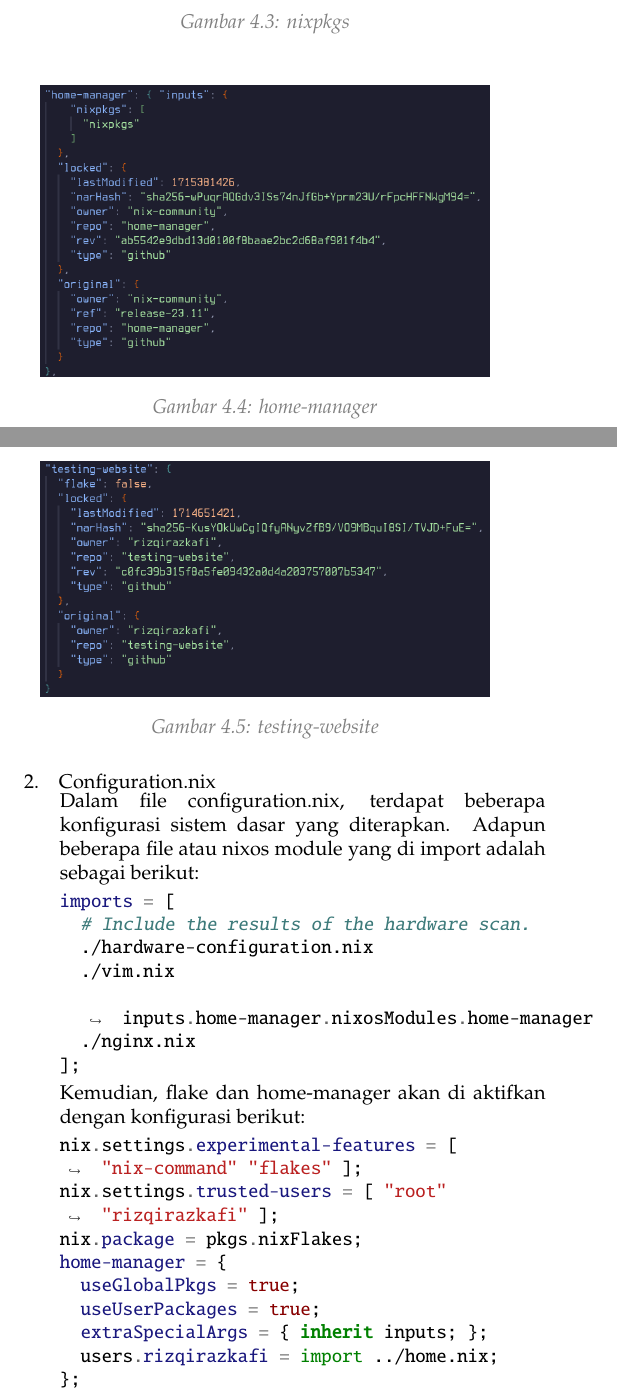
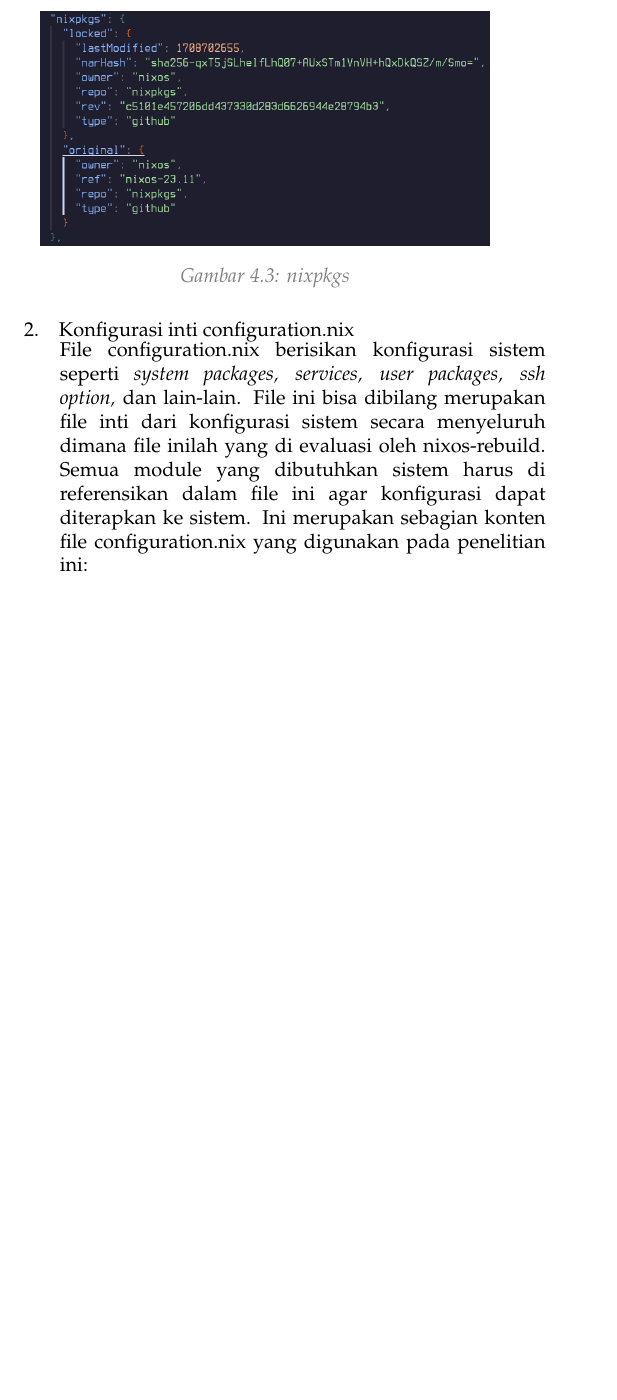
Before and after one commit to Rizqirazkafi/catatan-skripsi, a LaTeX document (main.tex): two parts of pages 28 and 29 of 31 before the commit and part of page 28 of 32 after it, the two joined at a grey line, cut so that both start at the same text, the shorter picture padded with empty space. Compiled offline with pdfLaTeX.

Commit message:
Home manager

```diff
--- a/main.tex
+++ b/main.tex
@@ -14,13 +14,12 @@
 \usepackage{xcolor,colortbl}
 \usepackage{hyperref}
 \usepackage{titletoc}
-\usepackage{minted}
+% \usepackage{minted}
 \usepackage[backend=biber,style=apa]{biblatex}
 \usepackage[nottoc,numbib]{tocbibind}
 \tolerance=10000
 \renewcommand\arraystretch{1.3}
-\sloppy
-\graphicspath{{images/}}
+\sloppy \graphicspath{{images/}}
 \addbibresource{bibliography/reference.bib}
 \usepackage[a5paper, left=2.3cm, right=2cm, top=2.3cm, bottom=2cm, bindingoffset=6mm]{geometry}
 \titleformat{\chapter}[display]{\centering\normalfont\fontsize{12}{12}\selectfont\bfseries}{\thechapter}{12pt}{\fontsize{12}{12}\selectfont}
@@ -748,62 +747,23 @@
 		dalam flake.lock. Dengan ini, sistem yang dihasilkan akan konsisten dan
 		dapat disebut sebagai sistem yang \textit{reproducible}.
 
-		Konten flake.lock adalah sebagai berikut:
+		Contoh konten flake.lock adalah sebagai berikut:
 
 		\begin{figure}[H]
 			\centering
 			\includegraphics[width=0.8\textwidth]{images/lock-nixpkgs.png}
 			\caption{nixpkgs}
 		\end{figure}
-		\begin{figure}[H]
-			\centering
-			\includegraphics[width=0.8\textwidth]{images/lock-home-manager.png}
-			\caption{home-manager}
-		\end{figure}
-		\begin{figure}[H]
-			\centering
-			\includegraphics[width=0.8\textwidth]{images/lock-testing-website.png}
-			\caption{testing-website}
-		\end{figure}
 
 	\end{adjustwidth}
-	\subsection{Configuration.nix}
+	\subsection{Konfigurasi inti configuration.nix}
 	\vspace{-3mm}
 	\begin{adjustwidth}{6.3mm}{}
-		Dalam file configuration.nix, terdapat beberapa konfigurasi sistem dasar
-		yang diterapkan. Adapun beberapa file atau nixos module yang di import
-		adalah sebagai berikut:
-    \begin{minted}[breaklines]{nix}
-imports = [
-  # Include the results of the hardware scan.
-  ./hardware-configuration.nix
-  ./vim.nix
-  inputs.home-manager.nixosModules.home-manager
-  ./nginx.nix
-];
-    \end{minted}
-    Kemudian, flake dan home-manager akan di aktifkan dengan konfigurasi
-    berikut:
-    \begin{minted}[breaklines]{nix}
-nix.settings.experimental-features = [ "nix-command" "flakes" ];
-nix.settings.trusted-users = [ "root" "rizqirazkafi" ];
-nix.package = pkgs.nixFlakes;
-home-manager = {
-  useGlobalPkgs = true;
-  useUserPackages = true;
-  extraSpecialArgs = { inherit inputs; };
-  users.rizqirazkafi = import ../home.nix;
-};
-    \end{minted}
-    Setelah itu, ada konfigurasi untuk menambahkan \textit{authorized} ssh keys:
-    \begin{minted}[breaklines]{nix}
-users.users.rizqirazkafi = {
-  isNormalUser = true;
-  extraGroups = [ "wheel" ]; # enable ‘sudo’ for the user.
-  packages = with pkgs; [ tree ];
-  openssh.authorizedKeys.keys = [
-    # Nitro
-    "ssh-ed25519 AAAAC3Nxxxx"
-    # nixosvm-efi
-    "ssh-ed25519 AAAAC3xxxx"
-  ];
+    File configuration.nix berisikan konfigurasi sistem seperti \textit{system
+    packages, services, user packages, ssh option, }dan lain-lain. File ini
+    bisa dibilang merupakan file inti dari konfigurasi sistem secara menyeluruh
+    dimana file inilah yang di evaluasi oleh nixos-rebuild. Semua module yang
+    dibutuhkan sistem harus di referensikan dalam file ini agar konfigurasi
+    dapat diterapkan ke sistem.
+    Ini merupakan sebagian konten file configuration.nix yang digunakan pada
+    penelitian ini:
@@ -809,0 +774 @@
+    \end{figure}
@@ -809,0 +779 @@
+    \end{figure}
@@ -812,7 +796,0 @@
-users.users.root.openssh.authorizedKeys.keys = [
-  # Nitro
-  "ssh-ed25519 AAAAC3NzaC1xxxx"
-  # nixosvm-efi
-  "ssh-ed25519 AAAAC3NzaC1lZxxxx"
-];
-    \end{minted}
```
Also changed, not shown: main.tex (35 more changed lines).
